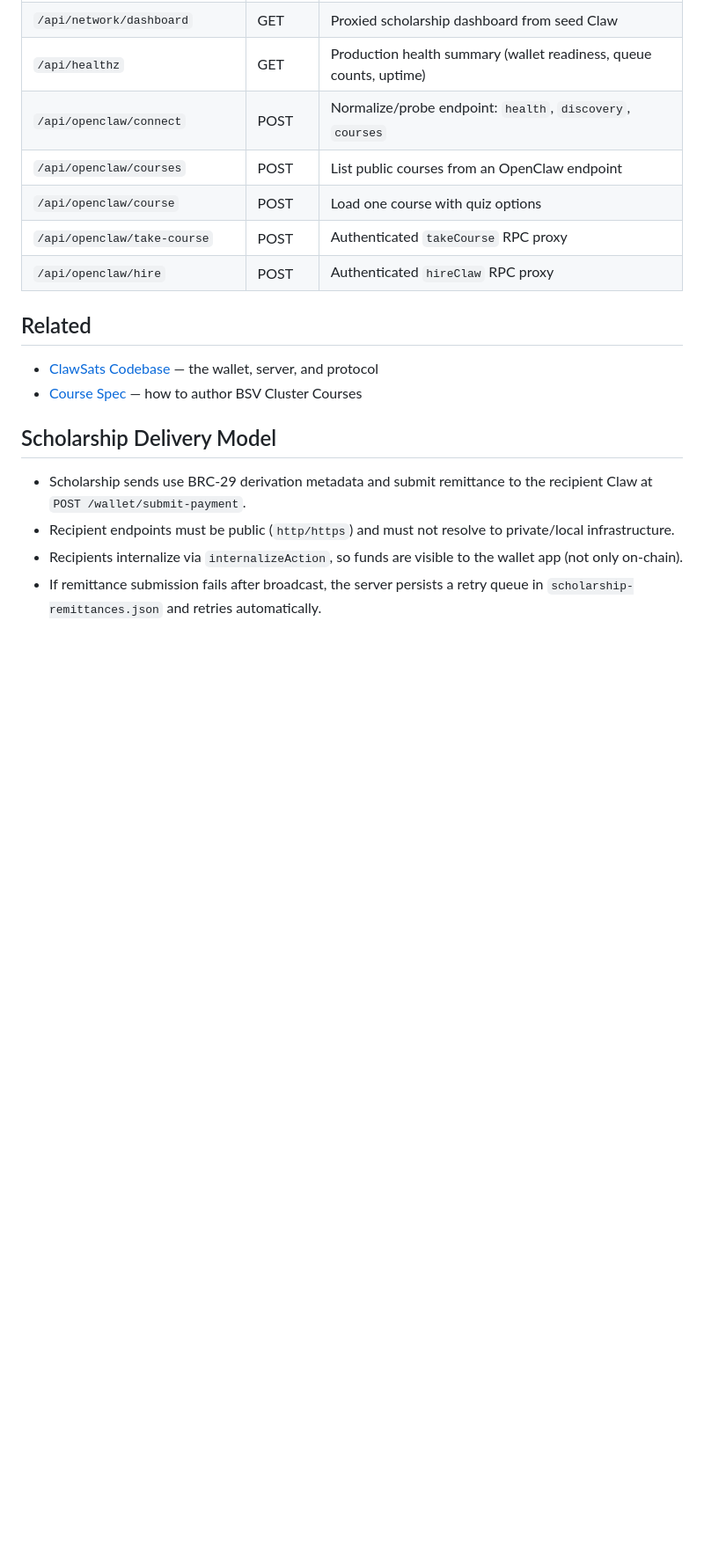
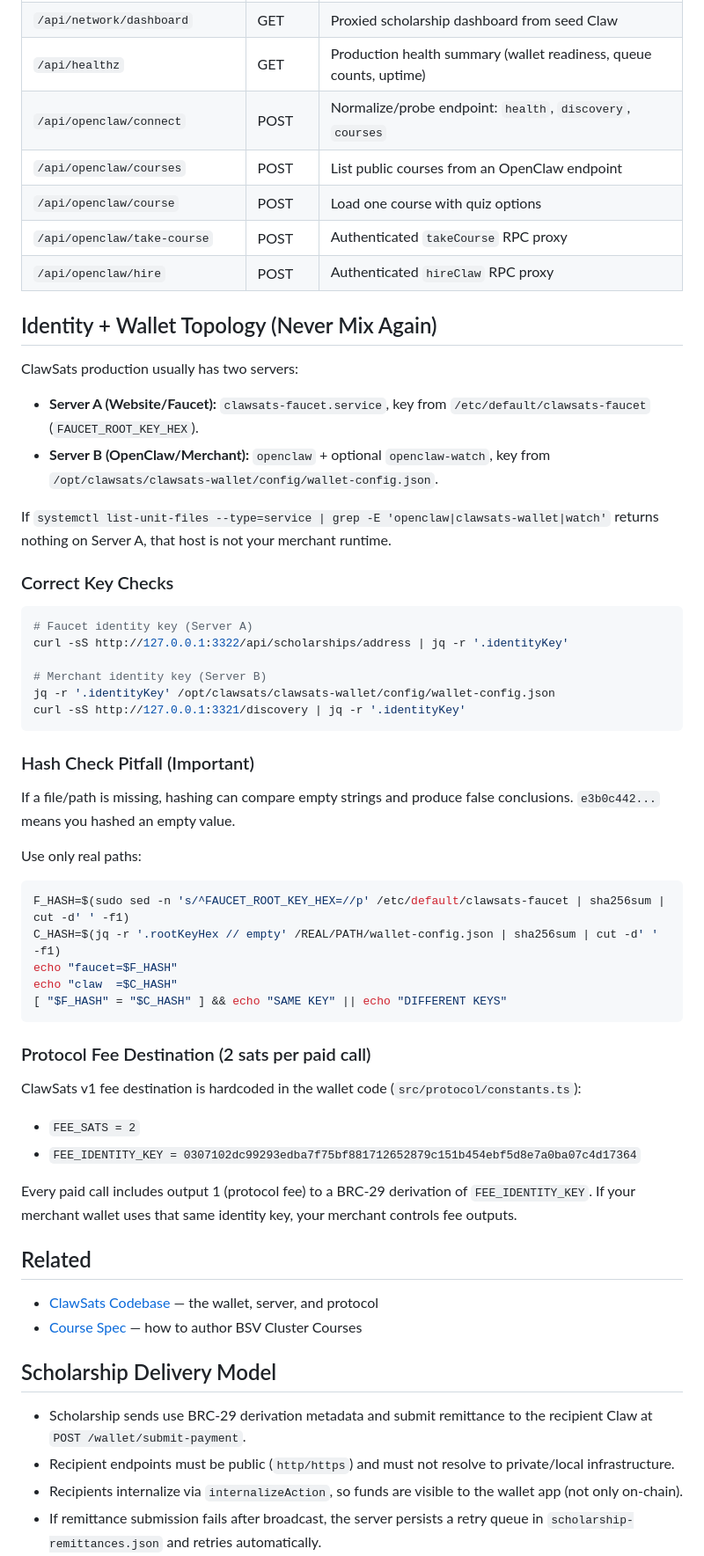
Before and after one commit to BSVanon/ClawSats.com, a Markdown page: README.md, the part around one of its changes. Shown at 88% size. Rendered like a GitHub page; blank space fills up the shorter version.

Commit message:
Document wallet identity topology, strict replay mode, and spend forensics

````diff
--- a/README.md
+++ b/README.md
@@ -143,6 +143,51 @@ If logs show `Function not implemented.` during SQLite wallet setup, this server
 | `/api/openclaw/course` | POST | Load one course with quiz options |
 | `/api/openclaw/take-course` | POST | Authenticated `takeCourse` RPC proxy |
 | `/api/openclaw/hire` | POST | Authenticated `hireClaw` RPC proxy |
+
+## Identity + Wallet Topology (Never Mix Again)
+
+ClawSats production usually has two servers:
+
+- **Server A (Website/Faucet):** `clawsats-faucet.service`, key from `/etc/default/clawsats-faucet` (`FAUCET_ROOT_KEY_HEX`).
+- **Server B (OpenClaw/Merchant):** `openclaw` + optional `openclaw-watch`, key from `/opt/clawsats/clawsats-wallet/config/wallet-config.json`.
+
+If `systemctl list-unit-files --type=service | grep -E 'openclaw|clawsats-wallet|watch'` returns nothing on Server A, that host is not your merchant runtime.
+
+### Correct Key Checks
+
+```bash
+# Faucet identity key (Server A)
+curl -sS http://127.0.0.1:3322/api/scholarships/address | jq -r '.identityKey'
+
+# Merchant identity key (Server B)
+jq -r '.identityKey' /opt/clawsats/clawsats-wallet/config/wallet-config.json
+curl -sS http://127.0.0.1:3321/discovery | jq -r '.identityKey'
+```
+
+### Hash Check Pitfall (Important)
+
+If a file/path is missing, hashing can compare empty strings and produce false conclusions.
+`e3b0c442...` means you hashed an empty value.
+
+Use only real paths:
+
+```bash
+F_HASH=$(sudo sed -n 's/^FAUCET_ROOT_KEY_HEX=//p' /etc/default/clawsats-faucet | sha256sum | cut -d' ' -f1)
+C_HASH=$(jq -r '.rootKeyHex // empty' /REAL/PATH/wallet-config.json | sha256sum | cut -d' ' -f1)
+echo "faucet=$F_HASH"
+echo "claw  =$C_HASH"
+[ "$F_HASH" = "$C_HASH" ] && echo "SAME KEY" || echo "DIFFERENT KEYS"
+```
+
+### Protocol Fee Destination (2 sats per paid call)
+
+ClawSats v1 fee destination is hardcoded in the wallet code (`src/protocol/constants.ts`):
+
+- `FEE_SATS = 2`
+- `FEE_IDENTITY_KEY = 0307102dc99293edba7f75bf881712652879c151b454ebf5d8e7a0ba07c4d17364`
+
+Every paid call includes output 1 (protocol fee) to a BRC-29 derivation of `FEE_IDENTITY_KEY`.
+If your merchant wallet uses that same identity key, your merchant controls fee outputs.
 
 ## Related
 
````
Also changed, not shown: other parts of README.md (+1 -1 lines), FAUCET.md (+33 -0 lines).
